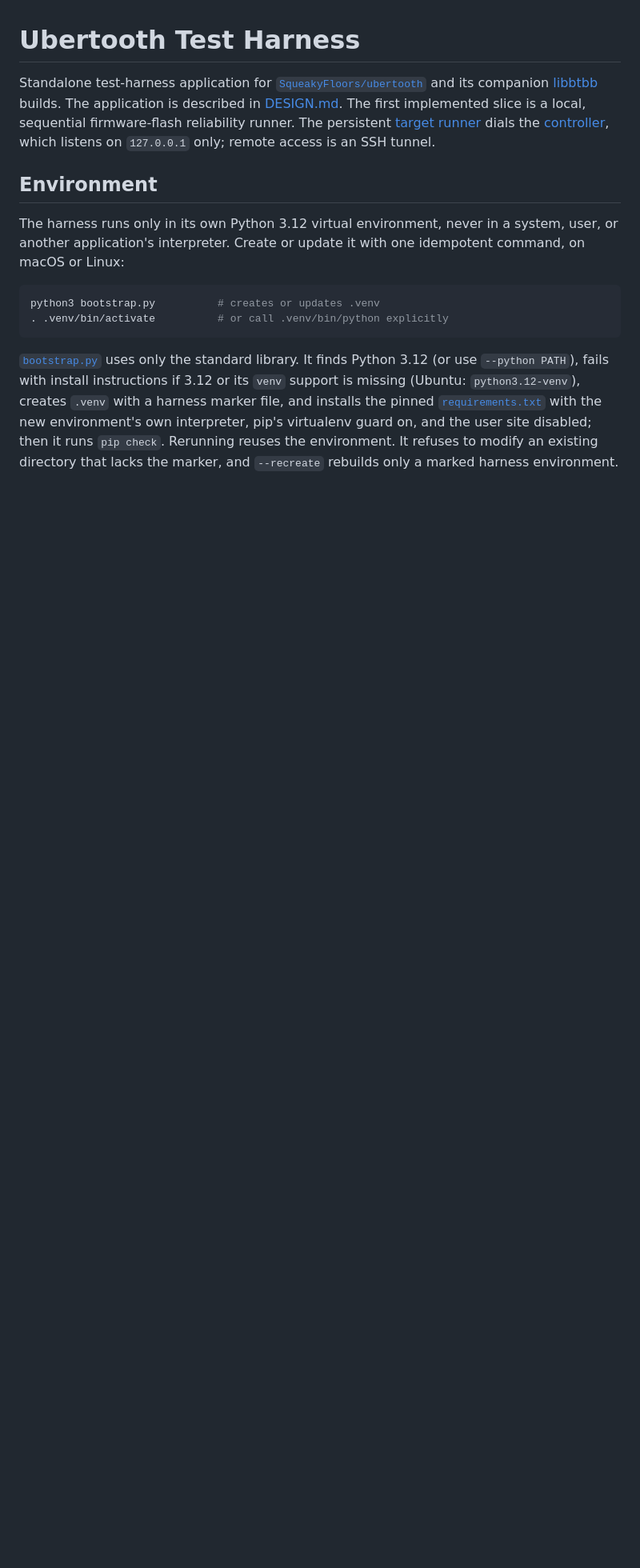
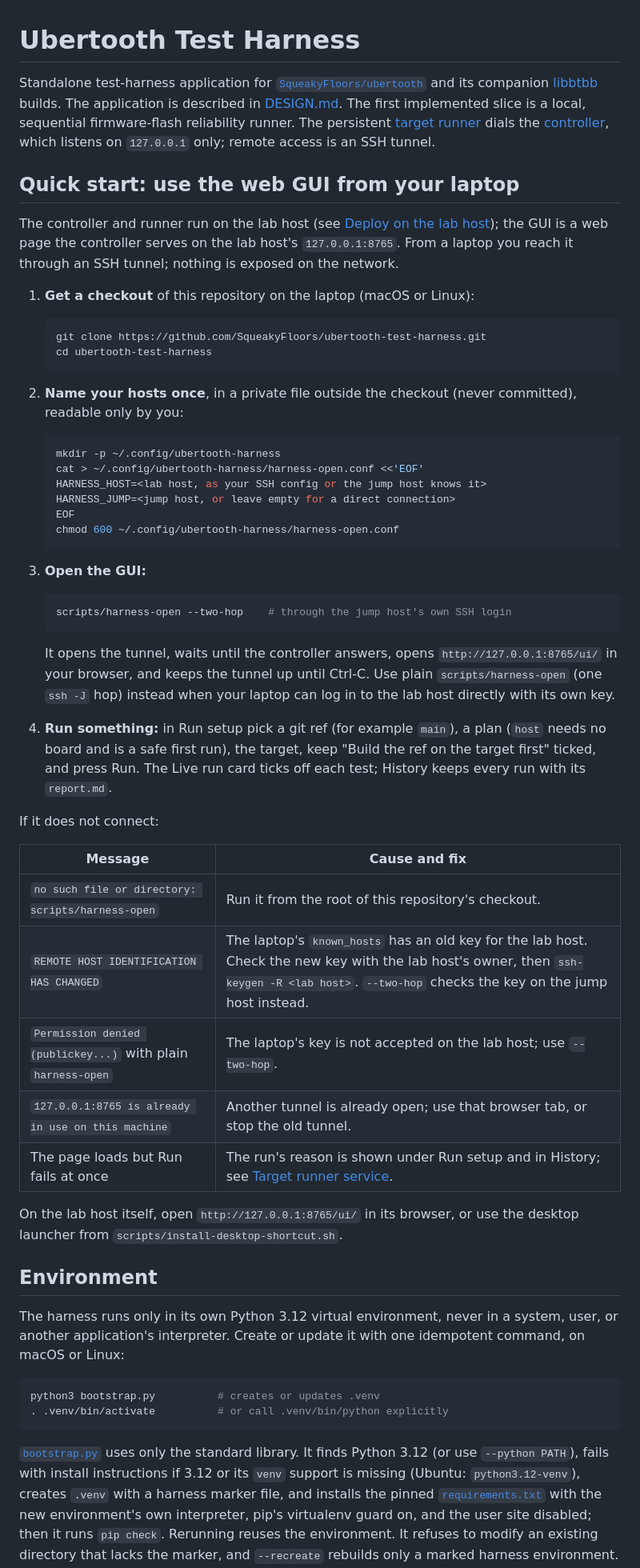
Before and after one commit to SqueakyFloors/ubertooth-test-harness, a Markdown page: README.md, the part around the change. Shown at 80% size. Rendered like a GitHub page; blank space fills up the shorter version.

Commit message:
README: quick start for using the web GUI from a laptop (#132)

````diff
--- a/README.md
+++ b/README.md
@@ -7,6 +7,61 @@ companion [libbtbb](https://github.com/SqueakyFloors/libbtbb) builds. The applic
 firmware-flash reliability runner. The persistent [target runner](#target-runner-service)
 dials the [controller](#controller), which listens on `127.0.0.1` only; remote
 access is an SSH tunnel.
+
+## Quick start: use the web GUI from your laptop
+
+The controller and runner run on the lab host (see
+[Deploy on the lab host](#deploy-on-the-lab-host)); the GUI is a web page the
+controller serves on the lab host's `127.0.0.1:8765`. From a laptop you reach
+it through an SSH tunnel; nothing is exposed on the network.
+
+1. **Get a checkout** of this repository on the laptop (macOS or Linux):
+
+   ```sh
+   git clone https://github.com/SqueakyFloors/ubertooth-test-harness.git
+   cd ubertooth-test-harness
+   ```
+
+2. **Name your hosts once**, in a private file outside the checkout (never
+   committed), readable only by you:
+
+   ```sh
+   mkdir -p ~/.config/ubertooth-harness
+   cat > ~/.config/ubertooth-harness/harness-open.conf <<'EOF'
+   HARNESS_HOST=<lab host, as your SSH config or the jump host knows it>
+   HARNESS_JUMP=<jump host, or leave empty for a direct connection>
+   EOF
+   chmod 600 ~/.config/ubertooth-harness/harness-open.conf
+   ```
+
+3. **Open the GUI:**
+
+   ```sh
+   scripts/harness-open --two-hop    # through the jump host's own SSH login
+   ```
+
+   It opens the tunnel, waits until the controller answers, opens
+   `http://127.0.0.1:8765/ui/` in your browser, and keeps the tunnel up until
+   Ctrl-C. Use plain `scripts/harness-open` (one `ssh -J` hop) instead when
+   your laptop can log in to the lab host directly with its own key.
+
+4. **Run something:** in Run setup pick a git ref (for example `main`), a plan
+   (`host` needs no board and is a safe first run), the target, keep "Build the
+   ref on the target first" ticked, and press Run. The Live run card ticks off
+   each test; History keeps every run with its `report.md`.
+
+If it does not connect:
+
+| Message | Cause and fix |
+|---|---|
+| `no such file or directory: scripts/harness-open` | Run it from the root of this repository's checkout. |
+| `REMOTE HOST IDENTIFICATION HAS CHANGED` | The laptop's `known_hosts` has an old key for the lab host. Check the new key with the lab host's owner, then `ssh-keygen -R <lab host>`. `--two-hop` checks the key on the jump host instead. |
+| `Permission denied (publickey...)` with plain `harness-open` | The laptop's key is not accepted on the lab host; use `--two-hop`. |
+| `127.0.0.1:8765 is already in use on this machine` | Another tunnel is already open; use that browser tab, or stop the old tunnel. |
+| The page loads but Run fails at once | The run's reason is shown under Run setup and in History; see [Target runner service](#target-runner-service). |
+
+On the lab host itself, open `http://127.0.0.1:8765/ui/` in its browser, or
+use the desktop launcher from `scripts/install-desktop-shortcut.sh`.
 
 ## Environment
 
````
